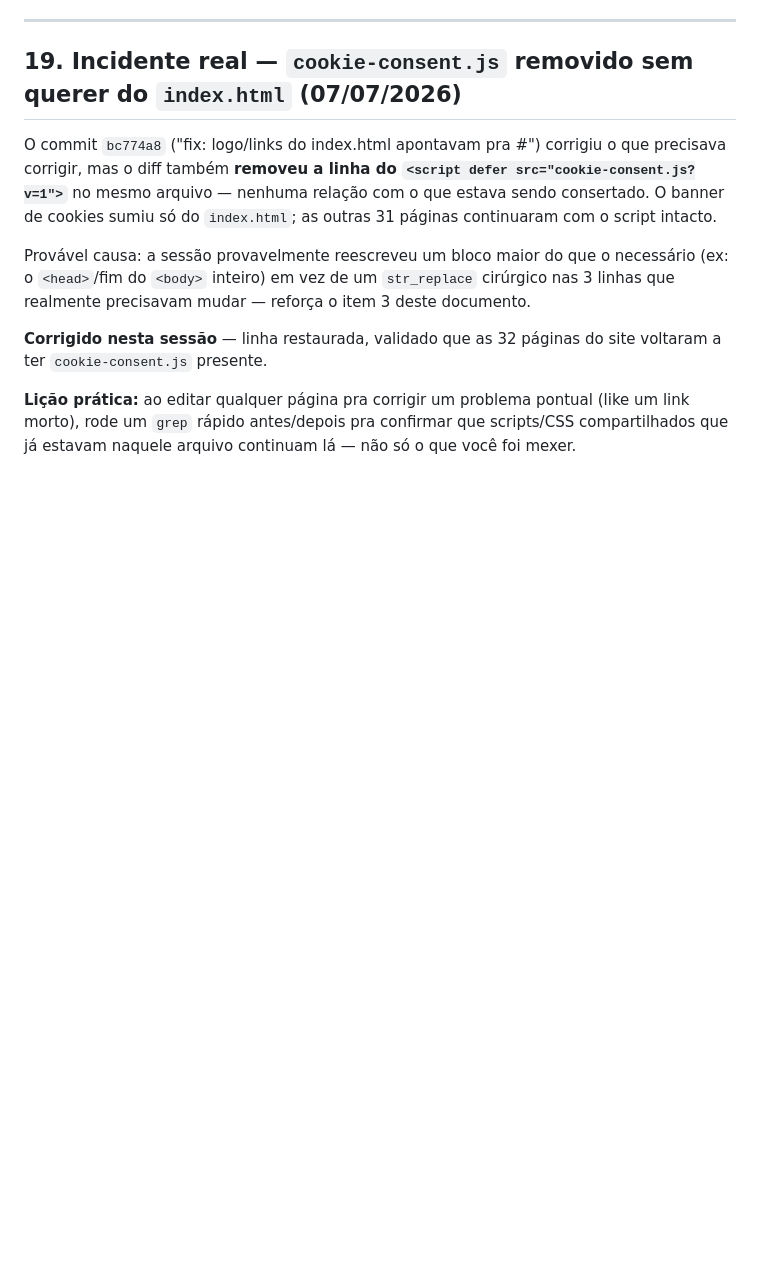
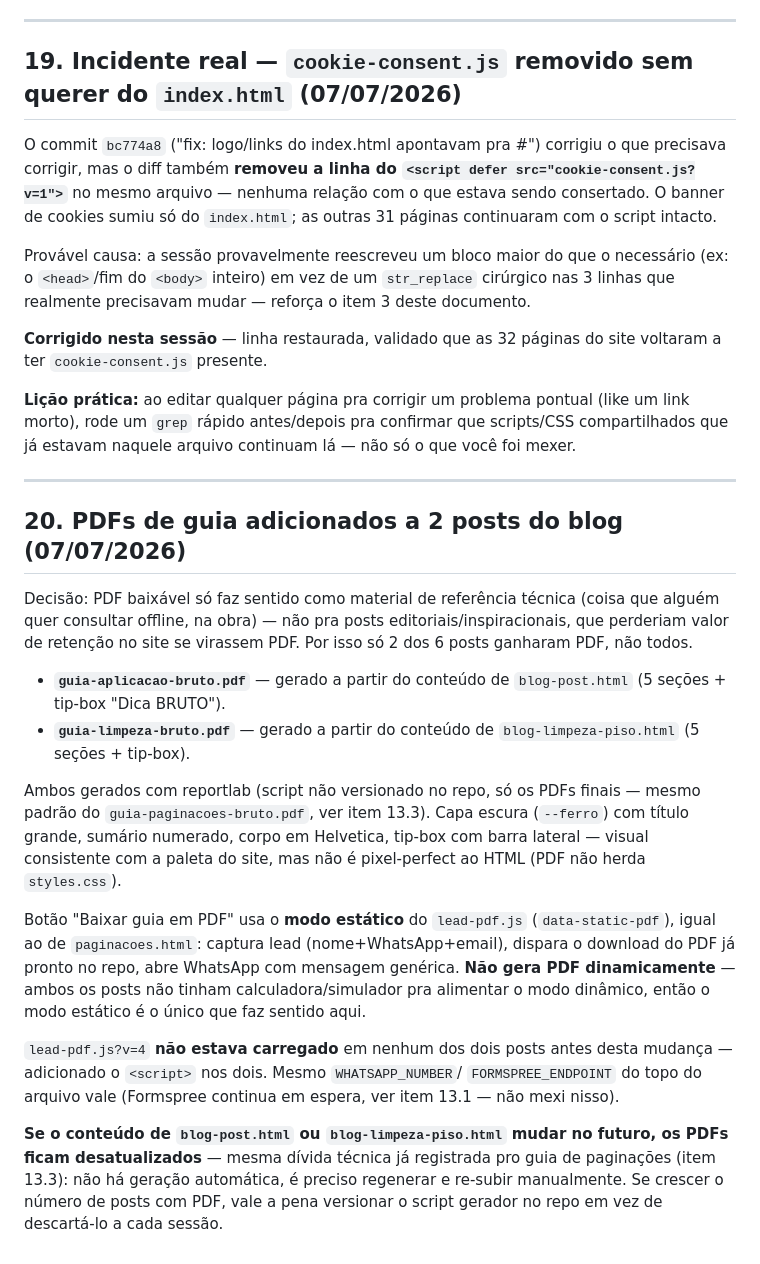
Before and after one commit to devupsite/bruto, a Markdown page: COLABORACAO.md, the part around the change. Rendered like a GitHub page; blank space fills up the shorter version.

Commit message:
docs: registra PDFs de guia adicionados a 2 posts do blog (aplicacao + limpeza)

```diff
--- a/COLABORACAO.md
+++ b/COLABORACAO.md
@@ -463,3 +463,42 @@ site voltaram a ter `cookie-consent.js` presente.
 pontual (like um link morto), rode um `grep` rápido antes/depois pra
 confirmar que scripts/CSS compartilhados que já estavam naquele arquivo
 continuam lá — não só o que você foi mexer.
+
+---
+
+## 20. PDFs de guia adicionados a 2 posts do blog (07/07/2026)
+
+Decisão: PDF baixável só faz sentido como material de referência técnica
+(coisa que alguém quer consultar offline, na obra) — não pra posts
+editoriais/inspiracionais, que perderiam valor de retenção no site se
+virassem PDF. Por isso só 2 dos 6 posts ganharam PDF, não todos.
+
+- **`guia-aplicacao-bruto.pdf`** — gerado a partir do conteúdo de
+  `blog-post.html` (5 seções + tip-box "Dica BRUTO").
+- **`guia-limpeza-bruto.pdf`** — gerado a partir do conteúdo de
+  `blog-limpeza-piso.html` (5 seções + tip-box).
+
+Ambos gerados com reportlab (script não versionado no repo, só os PDFs
+finais — mesmo padrão do `guia-paginacoes-bruto.pdf`, ver item 13.3).
+Capa escura (`--ferro`) com título grande, sumário numerado, corpo em
+Helvetica, tip-box com barra lateral — visual consistente com a paleta do
+site, mas não é pixel-perfect ao HTML (PDF não herda `styles.css`).
+
+Botão "Baixar guia em PDF" usa o **modo estático** do `lead-pdf.js`
+(`data-static-pdf`), igual ao de `paginacoes.html`: captura lead
+(nome+WhatsApp+email), dispara o download do PDF já pronto no repo, abre
+WhatsApp com mensagem genérica. **Não gera PDF dinamicamente** — ambos os
+posts não tinham calculadora/simulador pra alimentar o modo dinâmico, então
+o modo estático é o único que faz sentido aqui.
+
+`lead-pdf.js?v=4` **não estava carregado** em nenhum dos dois posts antes
+desta mudança — adicionado o `<script>` nos dois. Mesmo `WHATSAPP_NUMBER`/
+`FORMSPREE_ENDPOINT` do topo do arquivo vale (Formspree continua em espera,
+ver item 13.1 — não mexi nisso).
+
+**Se o conteúdo de `blog-post.html` ou `blog-limpeza-piso.html` mudar no
+futuro, os PDFs ficam desatualizados** — mesma dívida técnica já registrada
+pro guia de paginações (item 13.3): não há geração automática, é preciso
+regenerar e re-subir manualmente. Se crescer o número de posts com PDF,
+vale a pena versionar o script gerador no repo em vez de descartá-lo a cada
+sessão.
```
